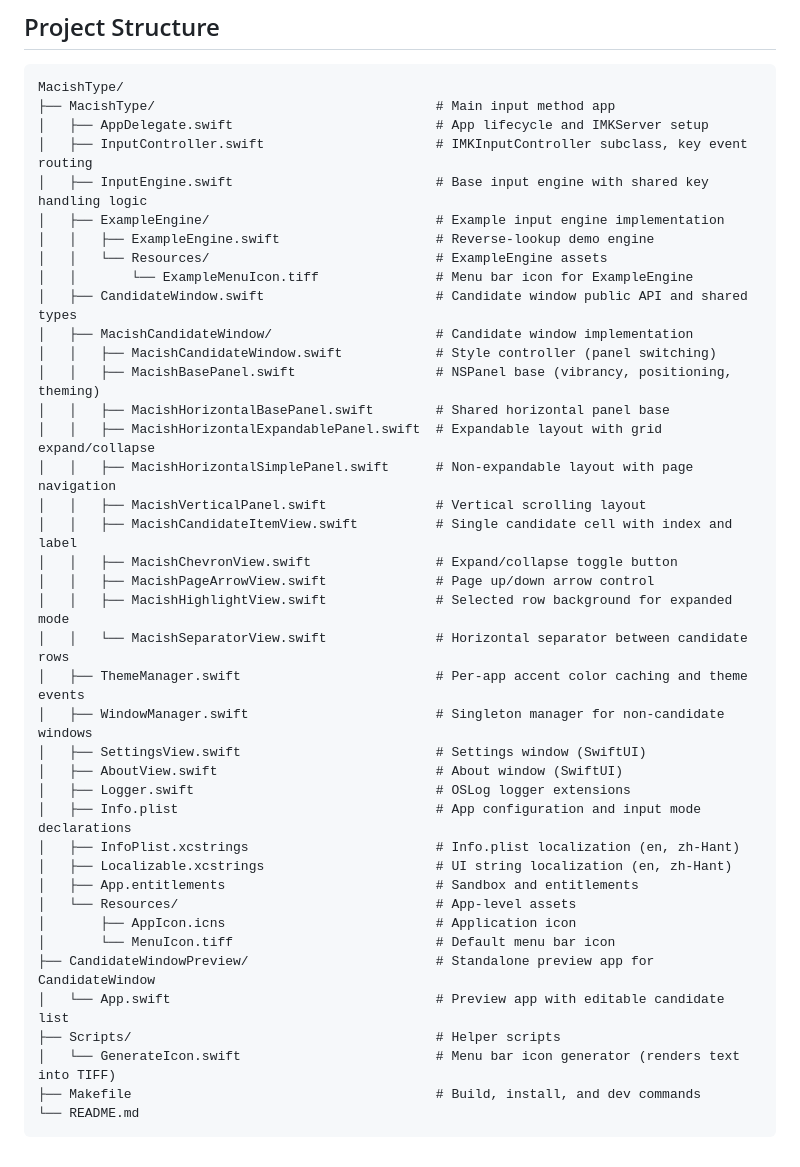
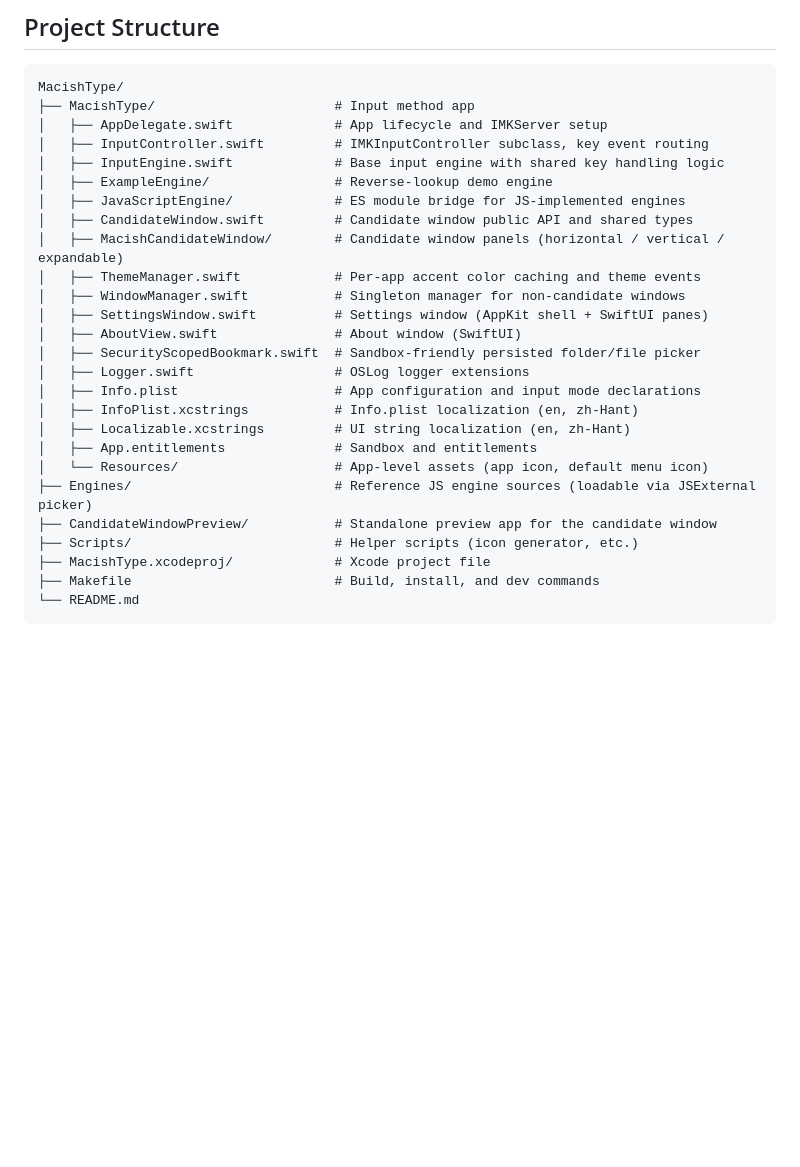
Before and after one commit to luke-chang/MacishType, a Markdown page: README.md, the part around the change. GitHub-like rendering; blank space fills up the shorter version.

Commit message:
Trim README project structure to depth-2 view

````diff
--- a/README.md
+++ b/README.md
@@ -42,43 +42,29 @@ make preview             # Build and run CandidateWindow preview app
 
 ```
 MacishType/
-├── MacishType/                                    # Main input method app
-│   ├── AppDelegate.swift                          # App lifecycle and IMKServer setup
-│   ├── InputController.swift                      # IMKInputController subclass, key event routing
-│   ├── InputEngine.swift                          # Base input engine with shared key handling logic
-│   ├── ExampleEngine/                             # Example input engine implementation
-│   │   ├── ExampleEngine.swift                    # Reverse-lookup demo engine
-│   │   └── Resources/                             # ExampleEngine assets
-│   │       └── ExampleMenuIcon.tiff               # Menu bar icon for ExampleEngine
-│   ├── CandidateWindow.swift                      # Candidate window public API and shared types
-│   ├── MacishCandidateWindow/                     # Candidate window implementation
-│   │   ├── MacishCandidateWindow.swift            # Style controller (panel switching)
-│   │   ├── MacishBasePanel.swift                  # NSPanel base (vibrancy, positioning, theming)
-│   │   ├── MacishHorizontalBasePanel.swift        # Shared horizontal panel base
-│   │   ├── MacishHorizontalExpandablePanel.swift  # Expandable layout with grid expand/collapse
-│   │   ├── MacishHorizontalSimplePanel.swift      # Non-expandable layout with page navigation
-│   │   ├── MacishVerticalPanel.swift              # Vertical scrolling layout
-│   │   ├── MacishCandidateItemView.swift          # Single candidate cell with index and label
-│   │   ├── MacishChevronView.swift                # Expand/collapse toggle button
-│   │   ├── MacishPageArrowView.swift              # Page up/down arrow control
-│   │   ├── MacishHighlightView.swift              # Selected row background for expanded mode
-│   │   └── MacishSeparatorView.swift              # Horizontal separator between candidate rows
-│   ├── ThemeManager.swift                         # Per-app accent color caching and theme events
-│   ├── WindowManager.swift                        # Singleton manager for non-candidate windows
-│   ├── SettingsView.swift                         # Settings window (SwiftUI)
-│   ├── AboutView.swift                            # About window (SwiftUI)
-│   ├── Logger.swift                               # OSLog logger extensions
-│   ├── Info.plist                                 # App configuration and input mode declarations
-│   ├── InfoPlist.xcstrings                        # Info.plist localization (en, zh-Hant)
-│   ├── Localizable.xcstrings                      # UI string localization (en, zh-Hant)
-│   ├── App.entitlements                           # Sandbox and entitlements
-│   └── Resources/                                 # App-level assets
-│       ├── AppIcon.icns                           # Application icon
-│       └── MenuIcon.tiff                          # Default menu bar icon
-├── CandidateWindowPreview/                        # Standalone preview app for CandidateWindow
-│   └── App.swift                                  # Preview app with editable candidate list
-├── Scripts/                                       # Helper scripts
-│   └── GenerateIcon.swift                         # Menu bar icon generator (renders text into TIFF)
-├── Makefile                                       # Build, install, and dev commands
+├── MacishType/                       # Input method app
+│   ├── AppDelegate.swift             # App lifecycle and IMKServer setup
+│   ├── InputController.swift         # IMKInputController subclass, key event routing
+│   ├── InputEngine.swift             # Base input engine with shared key handling logic
+│   ├── ExampleEngine/                # Reverse-lookup demo engine
+│   ├── JavaScriptEngine/             # ES module bridge for JS-implemented engines
+│   ├── CandidateWindow.swift         # Candidate window public API and shared types
+│   ├── MacishCandidateWindow/        # Candidate window panels (horizontal / vertical / expandable)
+│   ├── ThemeManager.swift            # Per-app accent color caching and theme events
+│   ├── WindowManager.swift           # Singleton manager for non-candidate windows
+│   ├── SettingsWindow.swift          # Settings window (AppKit shell + SwiftUI panes)
+│   ├── AboutView.swift               # About window (SwiftUI)
+│   ├── SecurityScopedBookmark.swift  # Sandbox-friendly persisted folder/file picker
+│   ├── Logger.swift                  # OSLog logger extensions
+│   ├── Info.plist                    # App configuration and input mode declarations
+│   ├── InfoPlist.xcstrings           # Info.plist localization (en, zh-Hant)
+│   ├── Localizable.xcstrings         # UI string localization (en, zh-Hant)
+│   ├── App.entitlements              # Sandbox and entitlements
+│   └── Resources/                    # App-level assets (app icon, default menu icon)
+├── Engines/                          # Reference JS engine sources (loadable via JSExternal picker)
+├── CandidateWindowPreview/           # Standalone preview app for the candidate window
+├── Scripts/                          # Helper scripts (icon generator, etc.)
+├── MacishType.xcodeproj/             # Xcode project file
+├── Makefile                          # Build, install, and dev commands
 └── README.md
 ```
````
